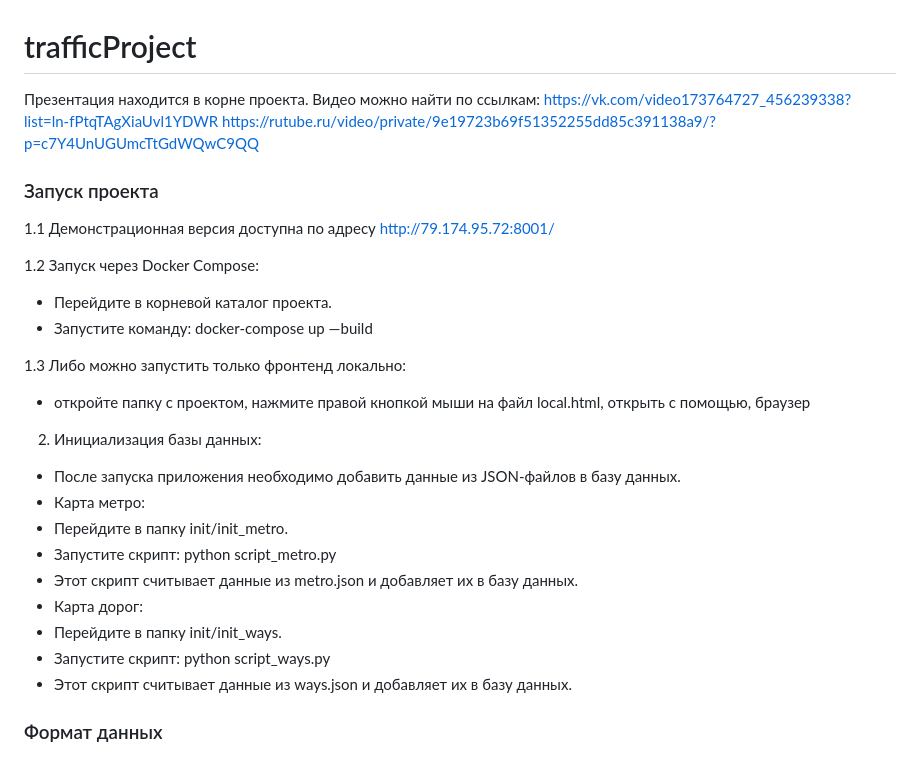
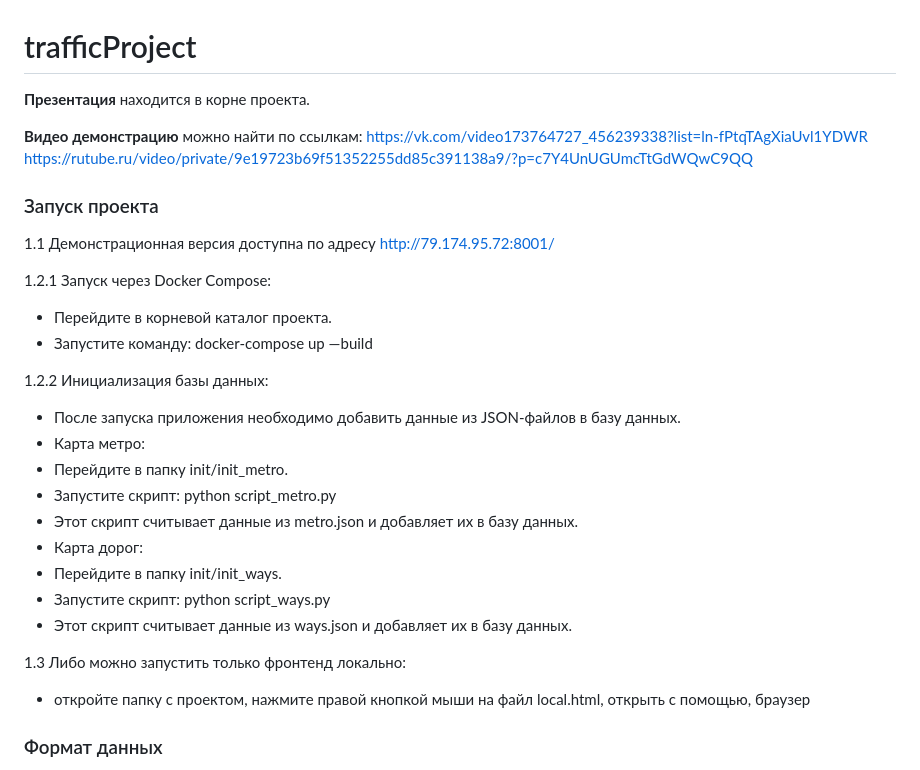
Before and after one commit to tr3tiak/trafficProject, a Markdown page: README.md, the part around the change. GitHub-like rendering.

```diff
--- a/README.md
+++ b/README.md
@@ -1,6 +1,8 @@
 # trafficProject
 
-Презентация находится в корне проекта. Видео можно найти по ссылкам:
+**Презентация** находится в корне проекта.
+
+**Видео демонстрацию** можно найти по ссылкам:
 https://vk.com/video173764727_456239338?list=ln-fPtqTAgXiaUvl1YDWR
 https://rutube.ru/video/private/9e19723b69f51352255dd85c391138a9/?p=c7Y4UnUGUmcTtGdWQwC9QQ
 
@@ -8,14 +10,11 @@ https://rutube.ru/video/private/9e19723b69f51352255dd85c391138a9/?p=c7Y4UnUGUmcT
 
 1.1 Демонстрационная версия доступна по адресу http://79.174.95.72:8001/
 
-1.2 Запуск через Docker Compose:
+1.2.1 Запуск через Docker Compose:
   - Перейдите в корневой каталог проекта.
   - Запустите команду: docker-compose up —build
 
-1.3 Либо можно запустить только фронтенд локально:
- - откройте папку с проектом, нажмите правой кнопкой мыши на файл local.html, открыть с помощью, браузер
-
-2. Инициализация базы данных:
+1.2.2 Инициализация базы данных:
   - После запуска приложения необходимо добавить данные из JSON-файлов в базу данных.
   - Карта метро:
    - Перейдите в папку init/init_metro.
@@ -25,6 +24,9 @@ https://rutube.ru/video/private/9e19723b69f51352255dd85c391138a9/?p=c7Y4UnUGUmcT
    - Перейдите в папку init/init_ways.
    - Запустите скрипт: python script_ways.py
    - Этот скрипт считывает данные из ways.json и добавляет их в базу данных.
+
+1.3 Либо можно запустить только фронтенд локально:
+ - откройте папку с проектом, нажмите правой кнопкой мыши на файл local.html, открыть с помощью, браузер
 
 
 ### Формат данных
```
